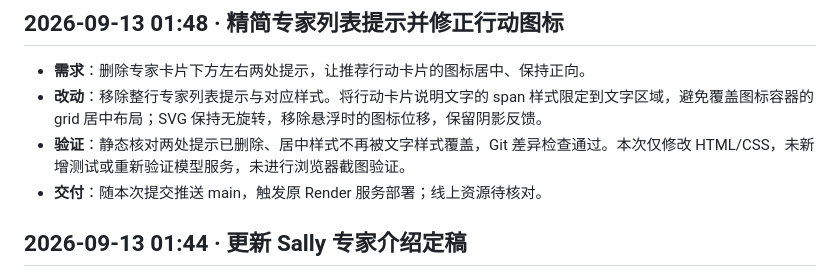
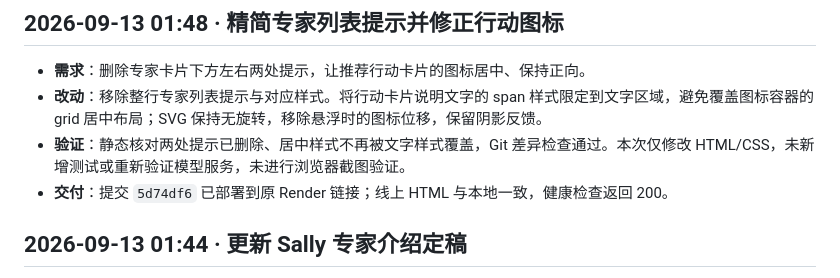
Before and after one commit to Arianator-SalD/zhishengji, a Markdown page: 迭代日志.md, the part around the change. Drawn GitHub-style.

Commit message:
docs: verify expert hint and icon deployment [skip render]

```diff
--- a/迭代日志.md
+++ b/迭代日志.md
@@ -9,7 +9,7 @@
 - **需求**：删除专家卡片下方左右两处提示，让推荐行动卡片的图标居中、保持正向。
 - **改动**：移除整行专家列表提示与对应样式。将行动卡片说明文字的 span 样式限定到文字区域，避免覆盖图标容器的 grid 居中布局；SVG 保持无旋转，移除悬浮时的图标位移，保留阴影反馈。
 - **验证**：静态核对两处提示已删除、居中样式不再被文字样式覆盖，Git 差异检查通过。本次仅修改 HTML/CSS，未新增测试或重新验证模型服务，未进行浏览器截图验证。
-- **交付**：随本次提交推送 main，触发原 Render 服务部署；线上资源待核对。
+- **交付**：提交 `5d74df6` 已部署到原 Render 链接；线上 HTML 与本地一致，健康检查返回 200。
 
 ## 2026-09-13 01:44 · 更新 Sally 专家介绍定稿
 
```
